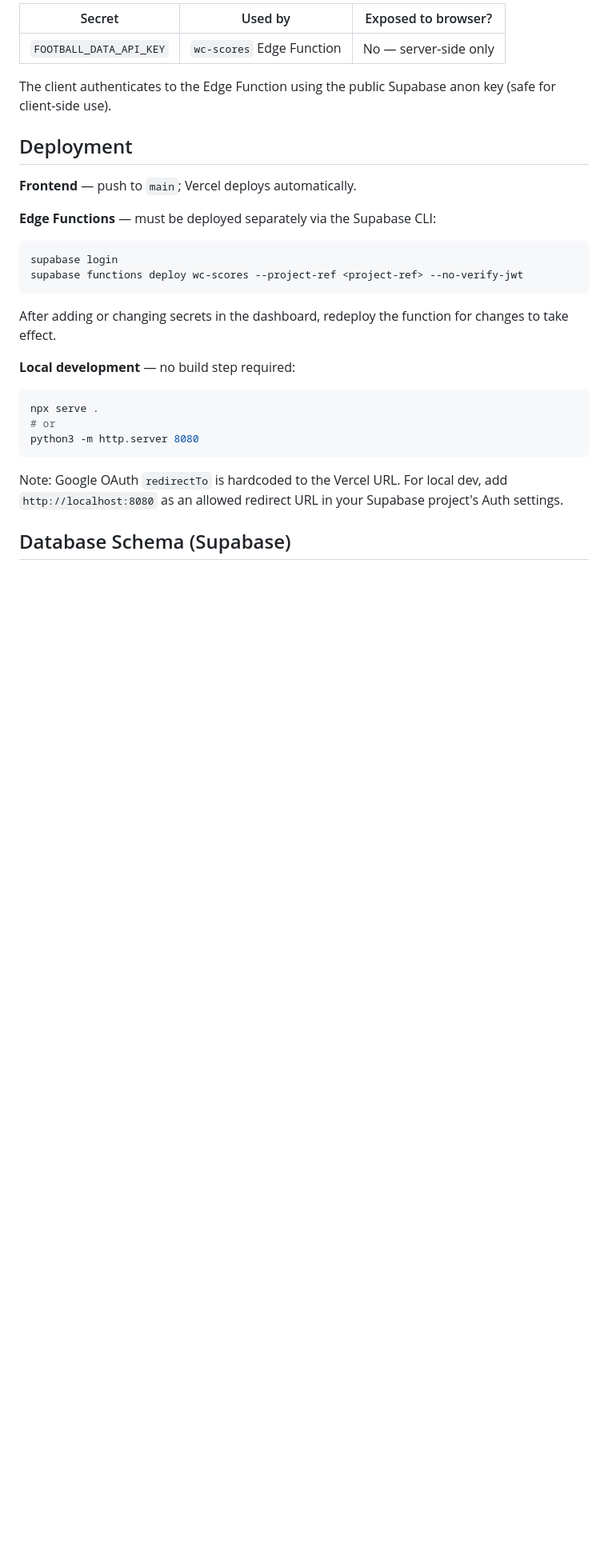
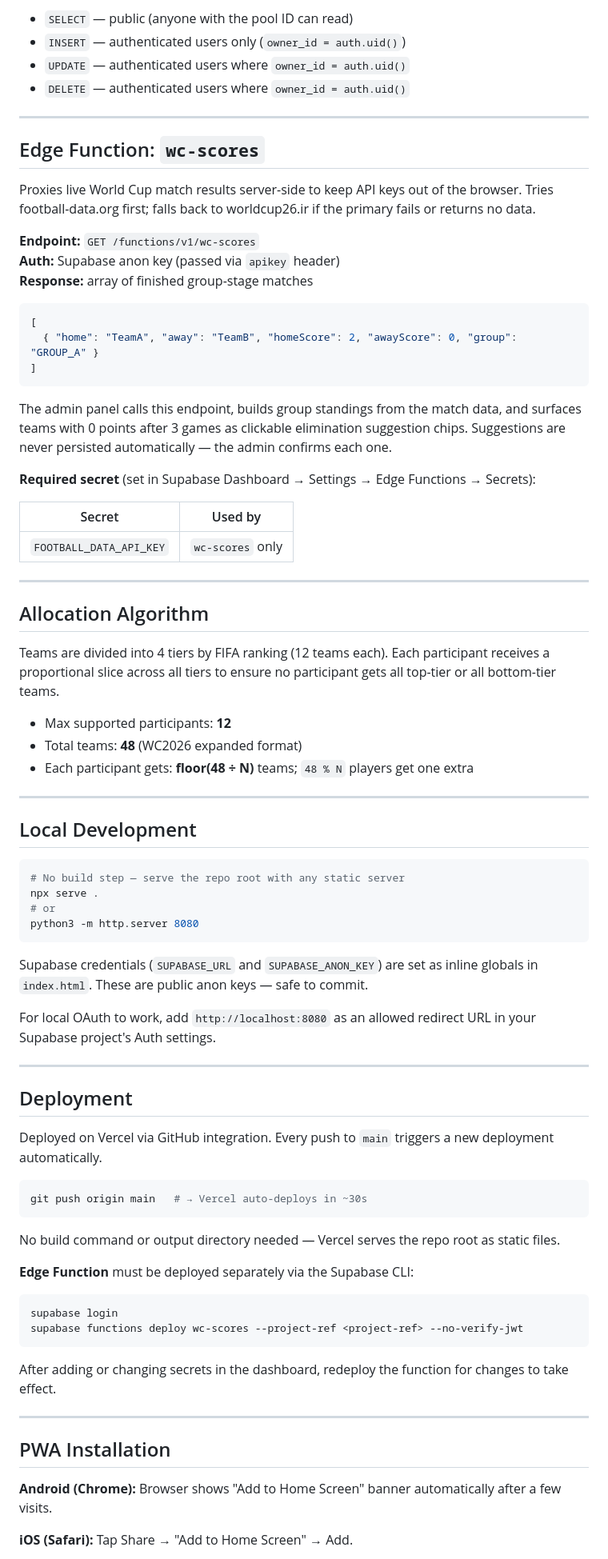
Before and after one commit to NineInchTooL/WCPool, a Markdown page: README.md, the part around one of its changes. Shown at 80% size. GitHub-like rendering; blank space fills up the shorter version.

````diff
--- a/README.md
+++ b/README.md
@@ -56,32 +78,98 @@ The `wc-scores` function requires one secret, set in the Supabase dashboard unde
 
-| Secret                  | Used by                   | Exposed to browser?   |
-| ----------------------- | ------------------------- | --------------------- |
-| `FOOTBALL_DATA_API_KEY` | `wc-scores` Edge Function | No — server-side only |
+- `SELECT` — public (anyone with the pool ID can read)
+- `INSERT` — authenticated users only (`owner_id = auth.uid()`)
+- `UPDATE` — authenticated users where `owner_id = auth.uid()`
+- `DELETE` — authenticated users where `owner_id = auth.uid()`
 
-The client authenticates to the Edge Function using the public Supabase anon key (safe for client-side use).
+---
+
+## Edge Function: `wc-scores`
+
+Proxies live World Cup match results server-side to keep API keys out
+of the browser. Tries football-data.org first; falls back to
+worldcup26.ir if the primary fails or returns no data.
+
+**Endpoint:** `GET /functions/v1/wc-scores`
+**Auth:** Supabase anon key (passed via `apikey` header)
+**Response:** array of finished group-stage matches
+
+```json
+[
+  { "home": "TeamA", "away": "TeamB", "homeScore": 2, "awayScore": 0, "group": "GROUP_A" }
+]
+```
+
+The admin panel calls this endpoint, builds group standings from the
+match data, and surfaces teams with 0 points after 3 games as
+clickable elimination suggestion chips. Suggestions are never
+persisted automatically — the admin confirms each one.
+
+**Required secret** (set in Supabase Dashboard → Settings → Edge Functions → Secrets):
+
+| Secret                   | Used by           |
+| ------------------------ | ----------------- |
+| `FOOTBALL_DATA_API_KEY`  | `wc-scores` only  |
+
+---
+
+## Allocation Algorithm
+
+Teams are divided into 4 tiers by FIFA ranking (12 teams each).
+Each participant receives a proportional slice across all tiers
+to ensure no participant gets all top-tier or all bottom-tier teams.
+
+- Max supported participants: **12**
+- Total teams: **48** (WC2026 expanded format)
+- Each participant gets: **floor(48 ÷ N)** teams; `48 % N` players get one extra
+
+---
+
+## Local Development
+
+```bash
+# No build step — serve the repo root with any static server
+npx serve .
+# or
+python3 -m http.server 8080
+```
+
+Supabase credentials (`SUPABASE_URL` and `SUPABASE_ANON_KEY`) are set
+as inline globals in `index.html`. These are public anon keys — safe
+to commit.
+
+For local OAuth to work, add `http://localhost:8080` as an allowed
+redirect URL in your Supabase project's Auth settings.
+
+---
 
 ## Deployment
 
-**Frontend** — push to `main`; Vercel deploys automatically.
+Deployed on Vercel via GitHub integration. Every push to `main`
+triggers a new deployment automatically.
 
-**Edge Functions** — must be deployed separately via the Supabase CLI:
+```bash
+git push origin main   # → Vercel auto-deploys in ~30s
+```
+
+No build command or output directory needed — Vercel serves the repo
+root as static files.
+
+**Edge Function** must be deployed separately via the Supabase CLI:
 
 ```bash
 supabase login
 supabase functions deploy wc-scores --project-ref <project-ref> --no-verify-jwt
 ```
 
-After adding or changing secrets in the dashboard, redeploy the function for changes to take effect.
+After adding or changing secrets in the dashboard, redeploy the
+function for changes to take effect.
 
-**Local development** — no build step required:
+---
 
-```bash
-npx serve .
-# or
-python3 -m http.server 8080
-```
+## PWA Installation
 
-Note: Google OAuth `redirectTo` is hardcoded to the Vercel URL. For local dev, add `http://localhost:8080` as an allowed redirect URL in your Supabase project's Auth settings.
+**Android (Chrome):** Browser shows "Add to Home Screen" banner
+automatically after a few visits.
 
-## Database Schema (Supabase)
+**iOS (Safari):** Tap Share → "Add to Home Screen" → Add.
 
````
Also changed, not shown: other parts of README.md (+65 -80 lines).
